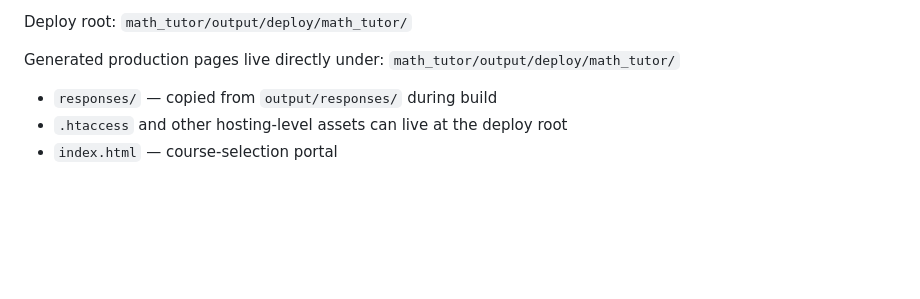
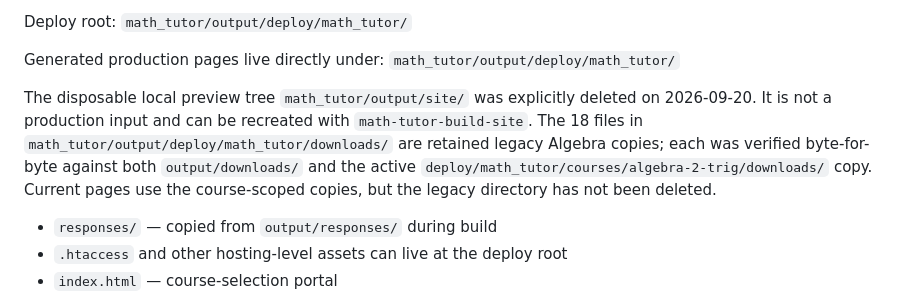
Before and after one commit to ShahNiravG/math-tutor, a Markdown page: math_tutor/HANDOFF.md, the part around the change. GitHub-like rendering; blank space fills up the shorter version.

Commit message:
Document local output cleanup

```diff
--- a/math_tutor/HANDOFF.md
+++ b/math_tutor/HANDOFF.md
@@ -60,6 +60,13 @@ Default output root: `math_tutor/output/`
 Deploy root: `math_tutor/output/deploy/math_tutor/`
 
 Generated production pages live directly under: `math_tutor/output/deploy/math_tutor/`
+
+The disposable local preview tree `math_tutor/output/site/` was explicitly deleted on
+2026-09-20. It is not a production input and can be recreated with `math-tutor-build-site`.
+The 18 files in `math_tutor/output/deploy/math_tutor/downloads/` are retained legacy Algebra
+copies; each was verified byte-for-byte against both `output/downloads/` and the active
+`deploy/math_tutor/courses/algebra-2-trig/downloads/` copy. Current pages use the course-scoped
+copies, but the legacy directory has not been deleted.
 
 - `responses/` — copied from `output/responses/` during build
 - `.htaccess` and other hosting-level assets can live at the deploy root
```
Also changed, not shown: math_tutor/docs/OPERATIONS.md (+4 -0 lines).
